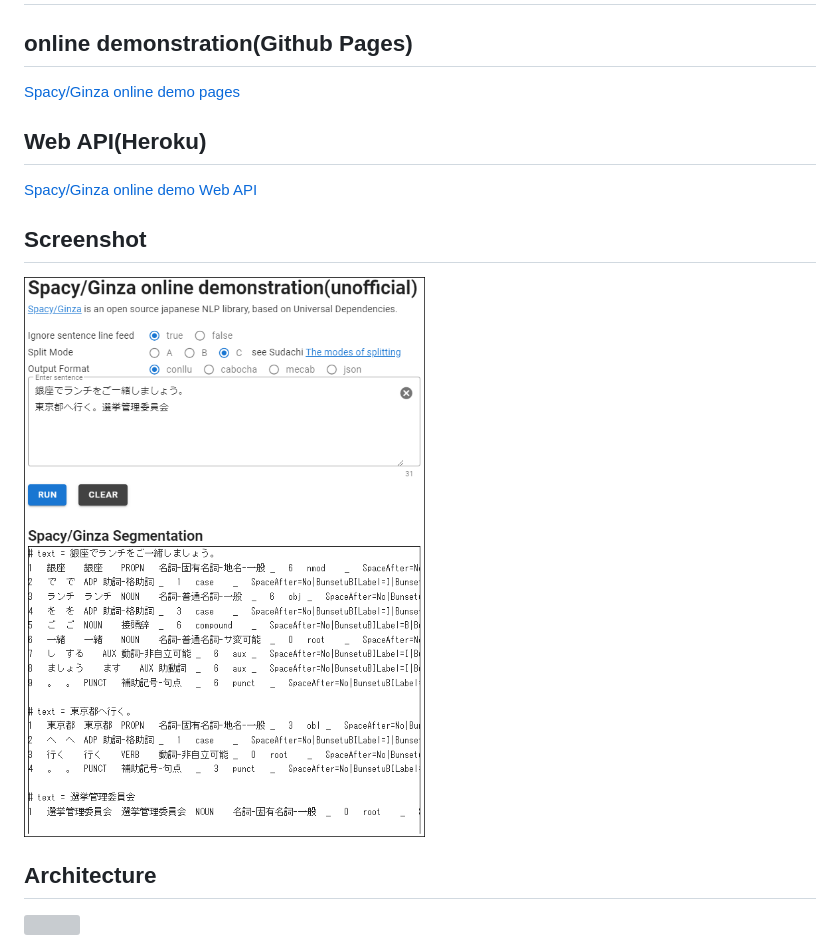
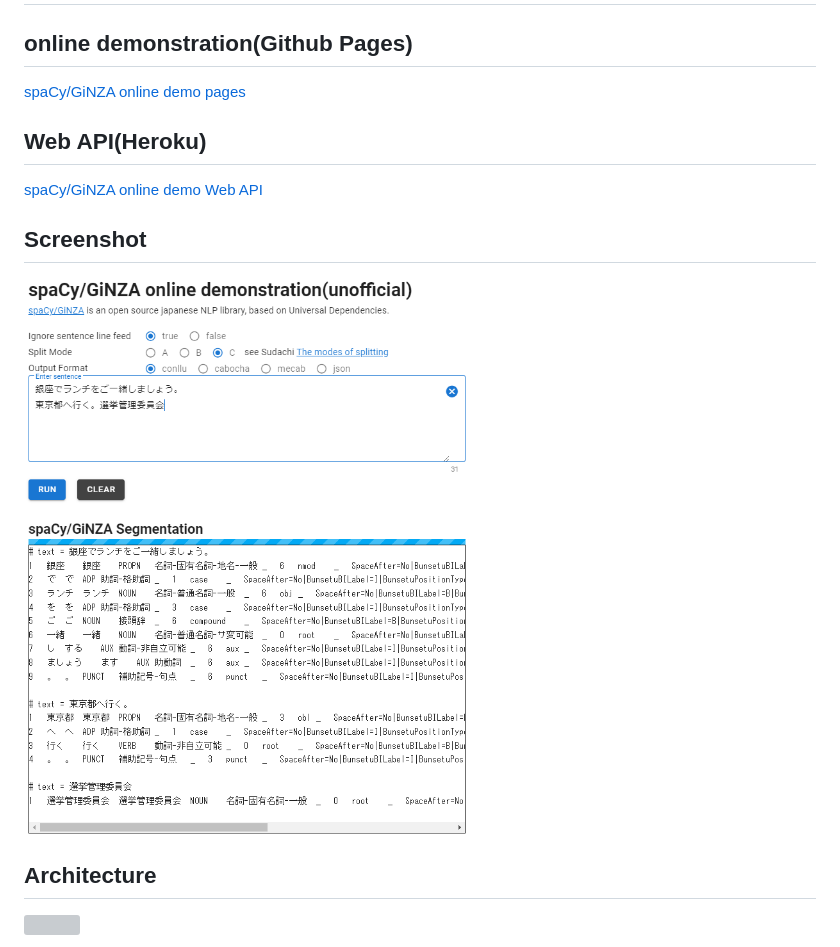
Before and after one commit to chai3/spacy-ginza-online-demonstration, a Markdown page: README.md, the part around the change. Rendered like a GitHub page; pictures changed too: images/screenshot.png; grey boxes are pictures that could not be loaded.

Commit message:
fix capitalize fix notice

```diff
--- a/README.md
+++ b/README.md
@@ -1,10 +1,10 @@
 # spacy-ginza-online-demonstration
 
 ## online demonstration(Github Pages)
-[Spacy/Ginza online demo pages](https://chai3.github.io/spacy-ginza-online-demonstration/)
+[spaCy/GiNZA online demo pages](https://chai3.github.io/spacy-ginza-online-demonstration/)
 
 ## Web API(Heroku)
-[Spacy/Ginza online demo Web API](https://spacy-ginza-online-demo.herokuapp.com/docs)
+[spaCy/GiNZA online demo Web API](https://spacy-ginza-online-demo.herokuapp.com/docs)
 
 ## Screenshot
 
```
Also changed, not shown: 1 other file.
